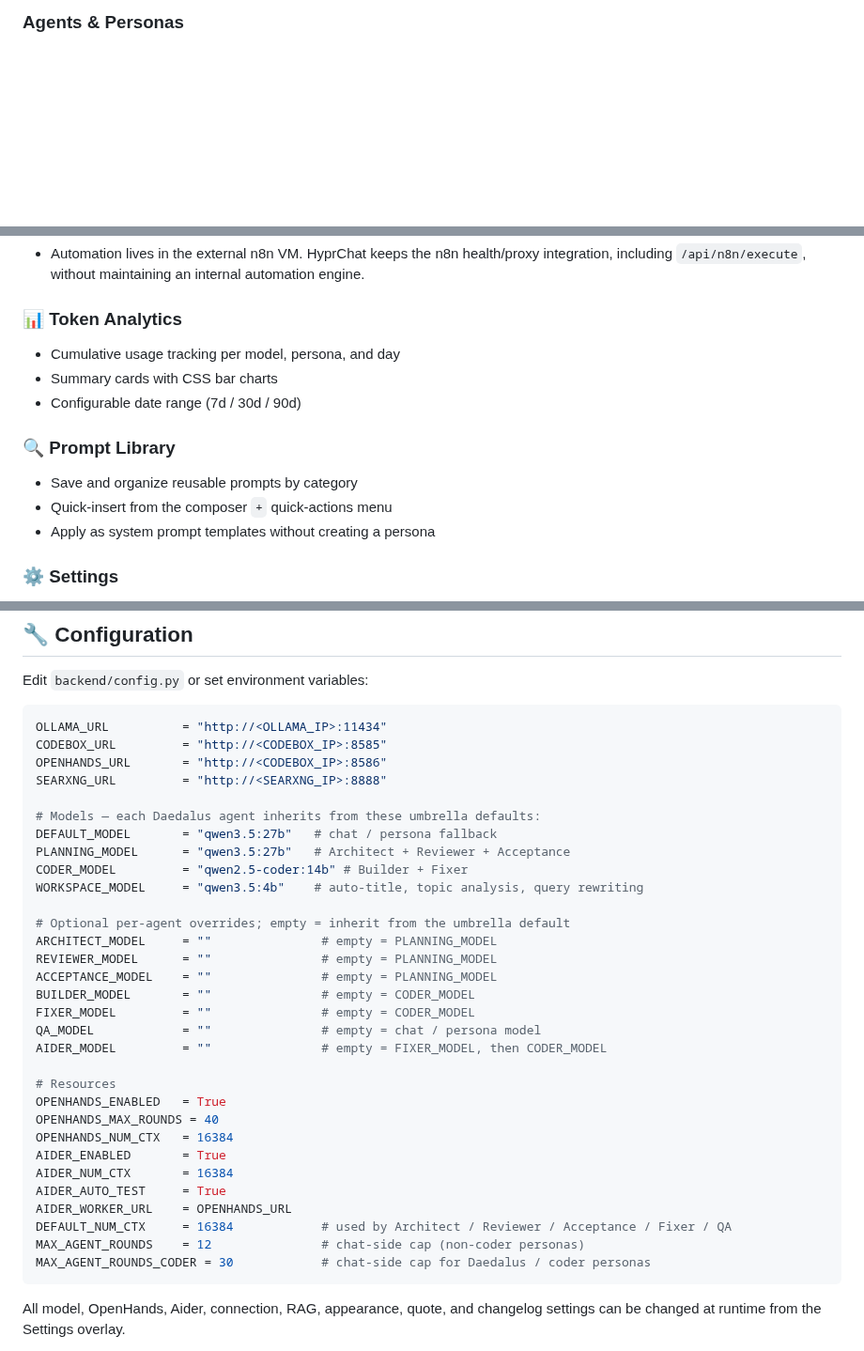
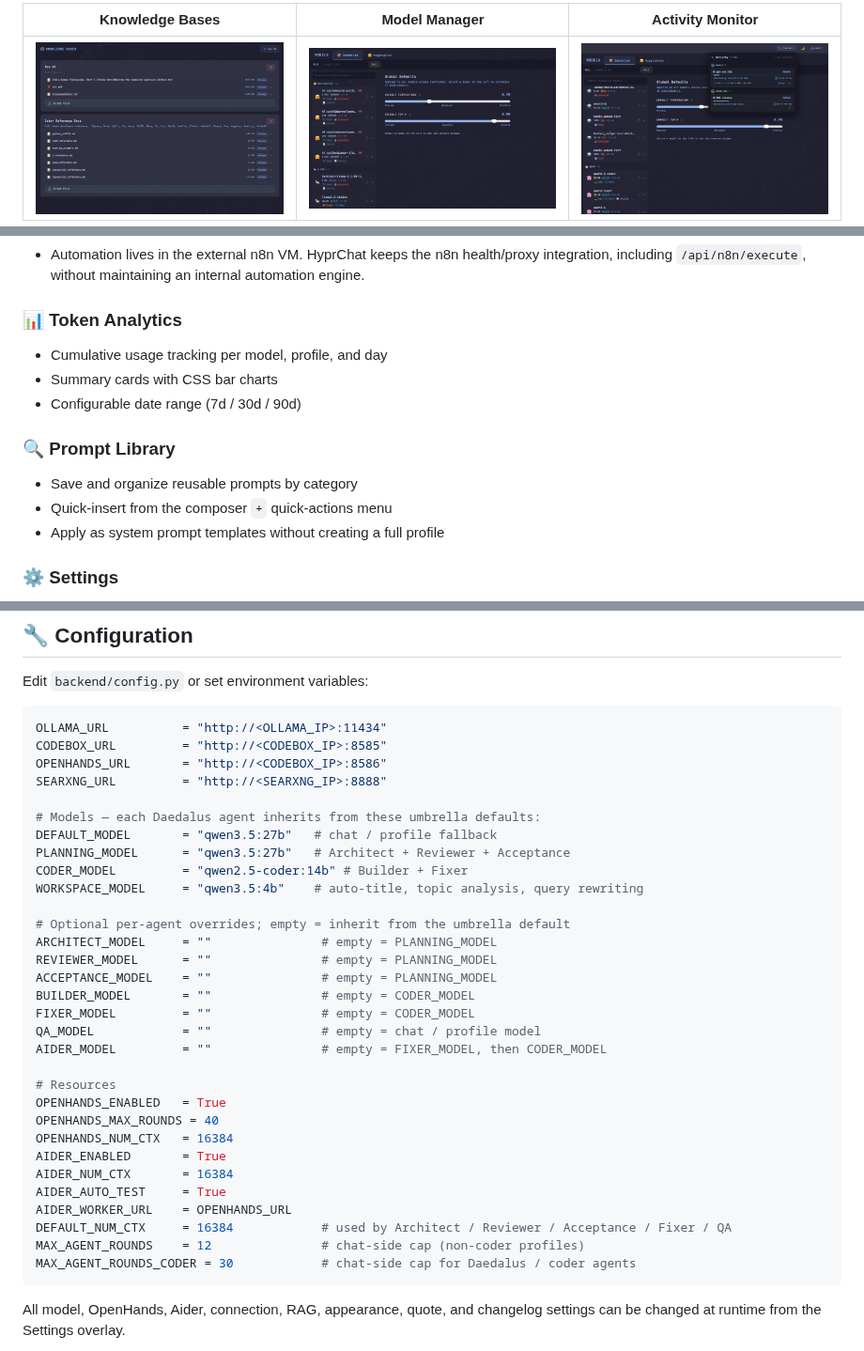
Before and after one commit to eefernet/hyprchat, a Markdown page: README.md, 3 parts joined by grey strips. Shown at 94% size. Rendered like a GitHub page; folded sections open; blank space fills up the shorter version.

````diff
--- a/README.md
+++ b/README.md
@@ -22,3 +25,5 @@ HyprChat can execute code, upload files, call local services, and drive coding a
 
-### Agents & Personas
+| Knowledge Bases | Model Manager | Activity Monitor |
+|---|---|---|
+| <img src="docs/images/knowledge%20base.png" alt="HyprChat knowledge bases manager" width="280"> | <img src="docs/images/modelManager.png" alt="HyprChat model manager" width="280"> | <img src="docs/images/activityMonitor.png" alt="HyprChat activity monitor" width="280"> |
 
@@ -157,14 +184,14 @@ A deterministic coding workflow with three specialized paths: OpenHands for gree
 - Automation lives in the external n8n VM. HyprChat keeps the n8n health/proxy integration, including `/api/n8n/execute`, without maintaining an internal automation engine.
 
 ### 📊 Token Analytics
-- Cumulative usage tracking per model, persona, and day
+- Cumulative usage tracking per model, profile, and day
 - Summary cards with CSS bar charts
 - Configurable date range (7d / 30d / 90d)
 
 ### 🔍 Prompt Library
 - Save and organize reusable prompts by category
 - Quick-insert from the composer `+` quick-actions menu
-- Apply as system prompt templates without creating a persona
+- Apply as system prompt templates without creating a full profile
 
 ### ⚙️ Settings
 - Centered overlay with left-side section navigation and a scrollable right-side editor
@@ -243,7 +272,7 @@ OPENHANDS_URL       = "http://<CODEBOX_IP>:8586"
 SEARXNG_URL         = "http://<SEARXNG_IP>:8888"
 
 # Models — each Daedalus agent inherits from these umbrella defaults:
-DEFAULT_MODEL       = "qwen3.5:27b"   # chat / persona fallback
+DEFAULT_MODEL       = "qwen3.5:27b"   # chat / profile fallback
 PLANNING_MODEL      = "qwen3.5:27b"   # Architect + Reviewer + Acceptance
 CODER_MODEL         = "qwen2.5-coder:14b" # Builder + Fixer
 WORKSPACE_MODEL     = "qwen3.5:4b"    # auto-title, topic analysis, query rewriting
@@ -254,7 +283,7 @@ REVIEWER_MODEL      = ""               # empty = PLANNING_MODEL
 ACCEPTANCE_MODEL    = ""               # empty = PLANNING_MODEL
 BUILDER_MODEL       = ""               # empty = CODER_MODEL
 FIXER_MODEL         = ""               # empty = CODER_MODEL
-QA_MODEL            = ""               # empty = chat / persona model
+QA_MODEL            = ""               # empty = chat / profile model
 AIDER_MODEL         = ""               # empty = FIXER_MODEL, then CODER_MODEL
 
 # Resources
@@ -266,8 +295,8 @@ AIDER_NUM_CTX       = 16384
 AIDER_AUTO_TEST     = True
 AIDER_WORKER_URL    = OPENHANDS_URL
 DEFAULT_NUM_CTX     = 16384            # used by Architect / Reviewer / Acceptance / Fixer / QA
-MAX_AGENT_ROUNDS    = 12               # chat-side cap (non-coder personas)
-MAX_AGENT_ROUNDS_CODER = 30            # chat-side cap for Daedalus / coder personas
+MAX_AGENT_ROUNDS    = 12               # chat-side cap (non-coder profiles)
+MAX_AGENT_ROUNDS_CODER = 30            # chat-side cap for Daedalus / coder agents
 ```
 
 All model, OpenHands, Aider, connection, RAG, appearance, quote, and changelog settings can be changed at runtime from the Settings overlay.
````
Also changed, not shown: other parts of README.md (+59 -32 lines), CHANGELOG.md (+1 -0 lines), docs/images/agents.png, docs/images/calloutsExample.png (added), 6 other files.
